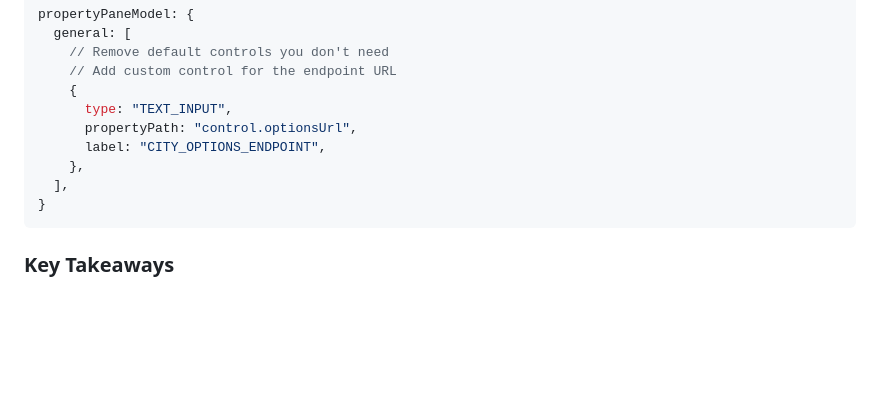
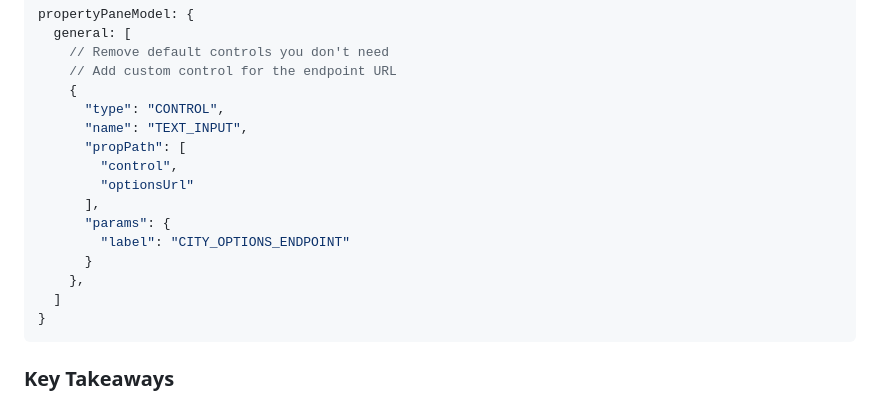
Before and after one commit to Claspo/claspo-plugin-starter, a Markdown page: examples/components/README.md, the part around the change. Drawn GitHub-style; blank space fills up the shorter version.

Commit message:
fix examples components readme - general control declaration

````diff
--- a/examples/components/README.md
+++ b/examples/components/README.md
@@ -327,11 +327,17 @@ propertyPaneModel: {
     // Remove default controls you don't need
     // Add custom control for the endpoint URL
     {
-      type: "TEXT_INPUT",
-      propertyPath: "control.optionsUrl",
-      label: "CITY_OPTIONS_ENDPOINT",
+      "type": "CONTROL",
+      "name": "TEXT_INPUT",
+      "propPath": [
+        "control",
+        "optionsUrl"
+      ],
+      "params": {
+        "label": "CITY_OPTIONS_ENDPOINT"
+      }
     },
-  ],
+  ]
 }
 ```
 
````
